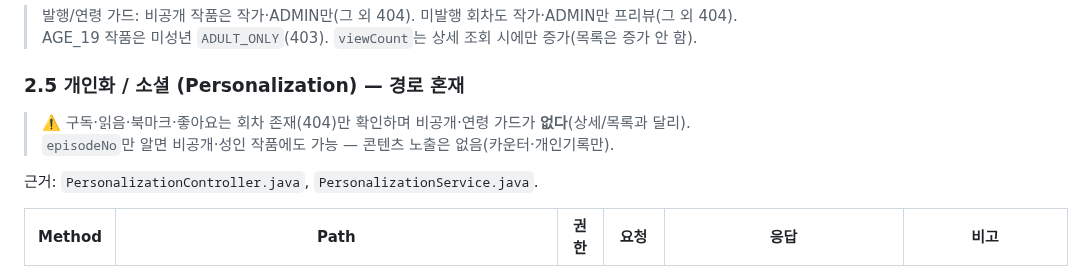
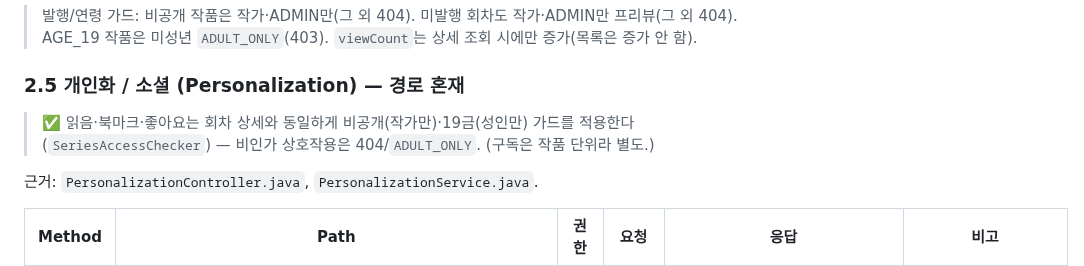
Before and after one commit to Artiv-Juhkang/Artiv-BE, a Markdown page: docs/api-reference.md, the part around the change. Drawn GitHub-style.

```diff
--- a/docs/api-reference.md
+++ b/docs/api-reference.md
@@ -204,7 +204,7 @@ AppToon 백엔드 REST API의 **전수 레퍼런스**. 모든 엔드포인트·
 
 ### 2.5 개인화 / 소셜 (Personalization) — 경로 혼재
 
-> ⚠️ 구독·읽음·북마크·좋아요는 회차 존재(404)만 확인하며 비공개·연령 가드가 **없다**(상세/목록과 달리). `episodeNo`만 알면 비공개·성인 작품에도 가능 — 콘텐츠 노출은 없음(카운터·개인기록만).
+> ✅ 읽음·북마크·좋아요는 회차 상세와 동일하게 비공개(작가만)·19금(성인만) 가드를 적용한다(`SeriesAccessChecker`) — 비인가 상호작용은 404/`ADULT_ONLY`. (구독은 작품 단위라 별도.)
 
 근거: `PersonalizationController.java`, `PersonalizationService.java`.
 
```
Also changed, not shown: docs/deploy-guide.md (+4 -4 lines), docs/features.md (+1 -1 lines).
